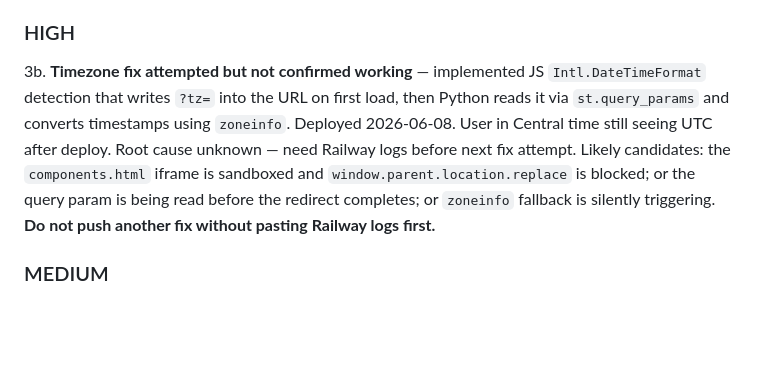
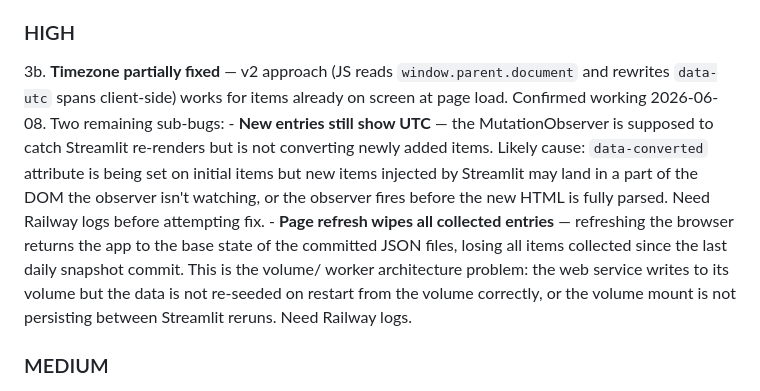
Before and after one commit to KingEnderdragon/political-future-news, a Markdown page: wherewerewe.md, the part around the change. Rendered like a GitHub page; blank space fills up the shorter version.

Commit message:
Note two new bugs: new entries show UTC, page refresh wipes entries
Co-Authored-By: Claude Sonnet 4.6 <noreply@anthropic.com>

```diff
--- a/wherewerewe.md
+++ b/wherewerewe.md
@@ -204,15 +204,21 @@ Options not yet pursued:
    timestamps client-side, or at minimum label all times explicitly as UTC.
 
 ### HIGH
-3b. **Timezone fix attempted but not confirmed working** — implemented JS
-    `Intl.DateTimeFormat` detection that writes `?tz=` into the URL on first
-    load, then Python reads it via `st.query_params` and converts timestamps
-    using `zoneinfo`. Deployed 2026-06-08. User in Central time still seeing
-    UTC after deploy. Root cause unknown — need Railway logs before next fix
-    attempt. Likely candidates: the `components.html` iframe is sandboxed and
-    `window.parent.location.replace` is blocked; or the query param is being
-    read before the redirect completes; or `zoneinfo` fallback is silently
-    triggering. **Do not push another fix without pasting Railway logs first.**
+3b. **Timezone partially fixed** — v2 approach (JS reads `window.parent.document`
+    and rewrites `data-utc` spans client-side) works for items already on screen
+    at page load. Confirmed working 2026-06-08. Two remaining sub-bugs:
+    - **New entries still show UTC** — the MutationObserver is supposed to catch
+      Streamlit re-renders but is not converting newly added items. Likely cause:
+      `data-converted` attribute is being set on initial items but new items
+      injected by Streamlit may land in a part of the DOM the observer isn't
+      watching, or the observer fires before the new HTML is fully parsed.
+      Need Railway logs before attempting fix.
+    - **Page refresh wipes all collected entries** — refreshing the browser
+      returns the app to the base state of the committed JSON files, losing all
+      items collected since the last daily snapshot commit. This is the volume/
+      worker architecture problem: the web service writes to its volume but the
+      data is not re-seeded on restart from the volume correctly, or the volume
+      mount is not persisting between Streamlit reruns. Need Railway logs.
 
 ### MEDIUM
 4. **Auto-refresh not working** — the browser-side reload timer appears
```
